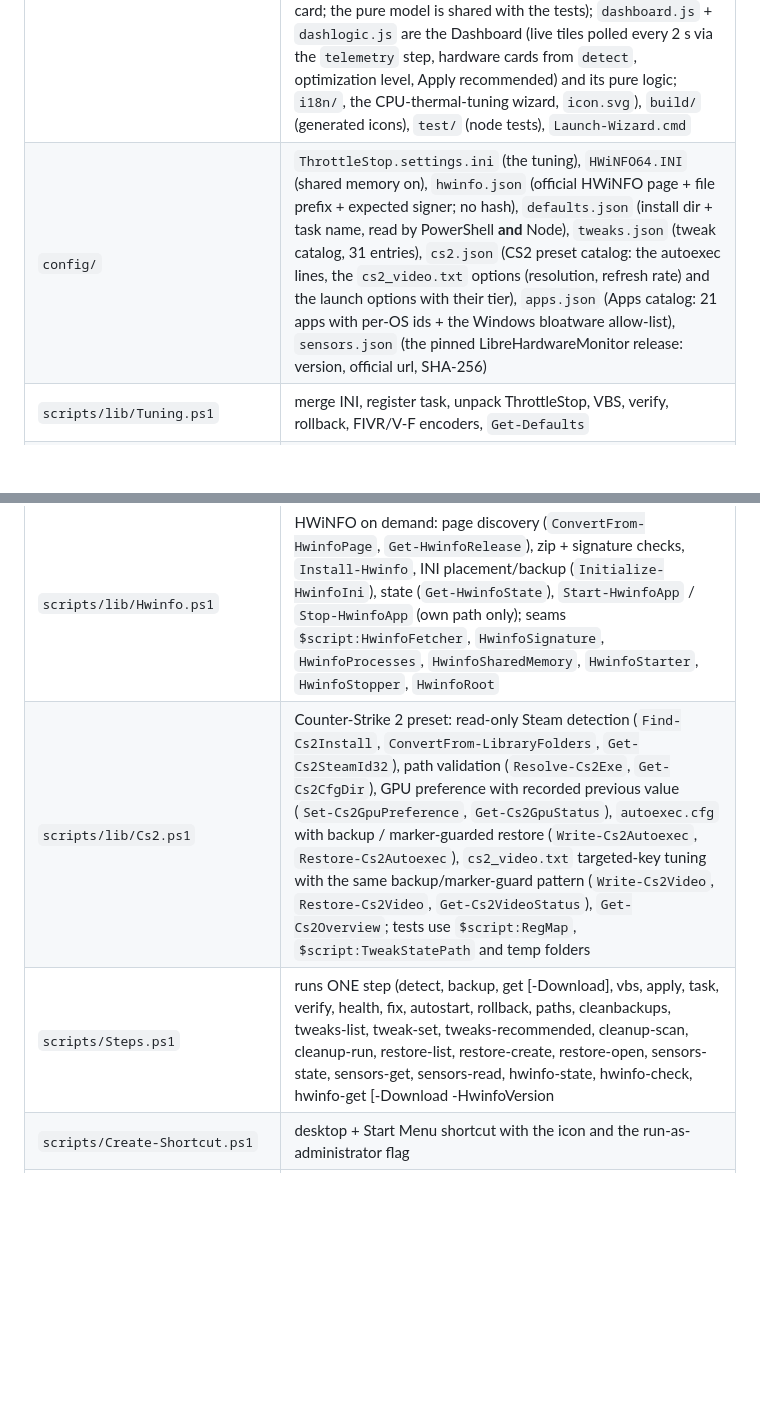
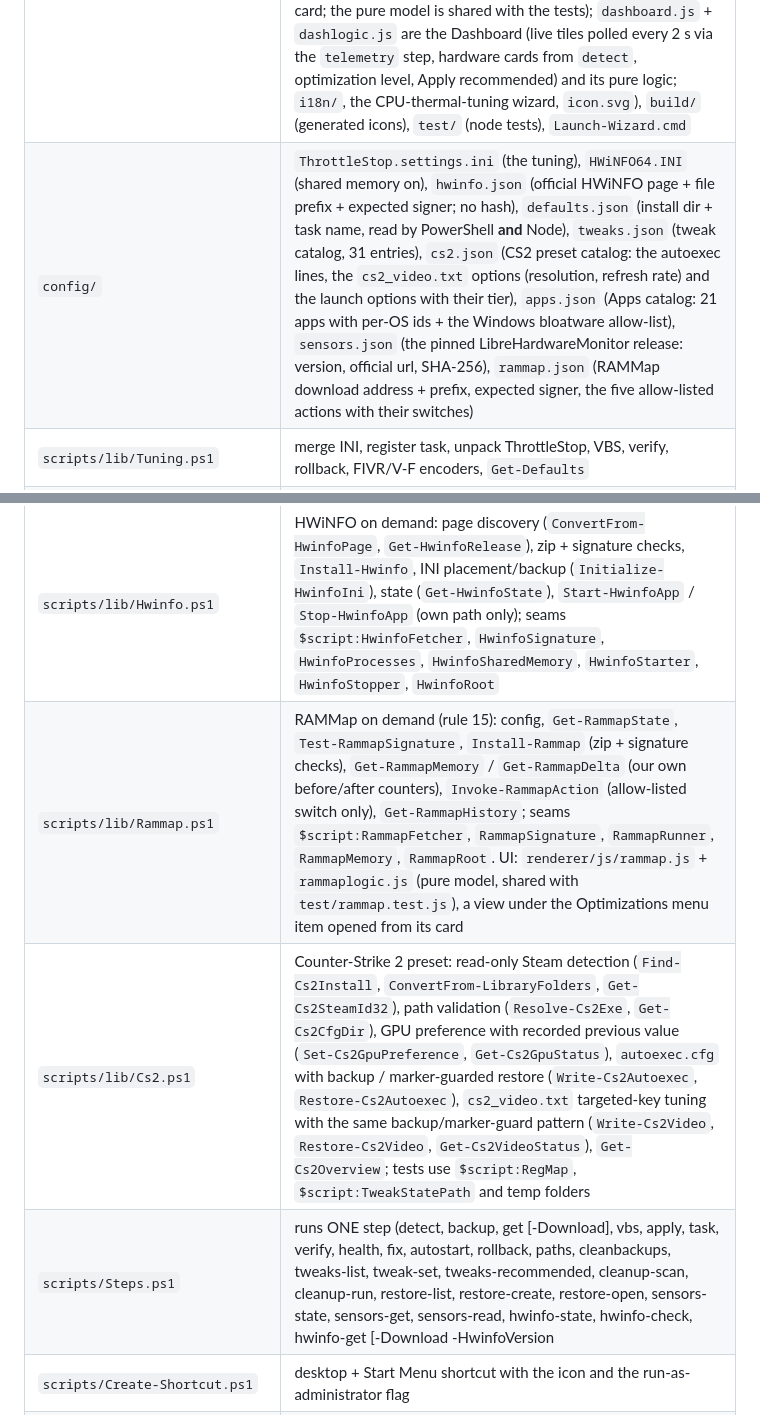
Before and after one commit to carloskafka/kafkaboost, a Markdown page: docs/AGENT-DETAILS.md, 2 parts joined by grey strips. GitHub-like rendering; blank space fills up the shorter version.

Commit message:
docs: rule 15 (RAMMap), RAMMap layout rows and configuration, updated test counts
Co-Authored-By: Claude Sonnet 5.5 <noreply@anthropic.com>

```diff
--- a/docs/AGENT-DETAILS.md
+++ b/docs/AGENT-DETAILS.md
@@ -14,14 +15,15 @@ Read the section you need. AGENTS.md keeps the one-line version of each rule; th
 | `install.cmd` | one-click installer (self-elevates) -> `scripts/Install-Tuning.ps1` |
 | `KafkaBoost.cmd/.command/.lnk` | root launchers (the `.lnk` is generated per machine and git-ignored) |
 | `app/` | Electron app. `src/main.js` (IPC, spawns `Steps.ps1`, update check, `startHwinfoWithApp`), `src/preload.js`, `src/settings.js` (validated store), `src/i18n.js`, `src/updates.js` (GitHub Releases logic), `src/updatedl.js` (download + SHA-256 check + start of the installer for builds that cannot self-update; `renderer/js/updatelogic.js` is its pure UI model), `renderer/js/tweakpreview.js` (pure formatting of the `tweak-preview` step for the confirmation dialogs), `src/autostart.js`, `src/tray.js`, `src/demo.js` + `src/demo-apps.js` (demo mode, incl. canned labelled sensors), `src/packages/` (Apps manager: one provider per package manager behind one interface, injectable command runner, curated catalog, bloatware allow-list), `renderer/` (`js/` one file per screen on `window.KB`; `sensorlogic.js` is the pure Sensors logic shared with `main.js` and the tests; `hwinfo.js` + `hwinfologic.js` are the Dashboard HWiNFO card and its pure model; `cs2.js` + `cs2logic.js` are the Counter-Strike 2 page (a view under the Optimizations menu item, opened from its card; the pure model is shared with the tests); `dashboard.js` + `dashlogic.js` are the Dashboard (live tiles polled every 2 s via the `telemetry` step, hardware cards from `detect`, optimization level, Apply recommended) and its pure logic; `i18n/`, the CPU-thermal-tuning wizard, `icon.svg`), `build/` (generated icons), `test/` (node tests), `Launch-Wizard.cmd` |
-| `config/` | `ThrottleStop.settings.ini` (the tuning), `HWiNFO64.INI` (shared memory on), `hwinfo.json` (official HWiNFO page + file prefix + expected signer; no hash), `defaults.json` (install dir + task name, read by PowerShell **and** Node), `tweaks.json` (tweak catalog, 31 entries), `cs2.json` (CS2 preset catalog: the autoexec lines, the `cs2_video.txt` options (resolution, refresh rate) and the launch options with their tier), `apps.json` (Apps catalog: 21 apps with per-OS ids + the Windows bloatware allow-list), `sensors.json` (the pinned LibreHardwareMonitor release: version, official url, SHA-256) |
+| `config/` | `ThrottleStop.settings.ini` (the tuning), `HWiNFO64.INI` (shared memory on), `hwinfo.json` (official HWiNFO page + file prefix + expected signer; no hash), `defaults.json` (install dir + task name, read by PowerShell **and** Node), `tweaks.json` (tweak catalog, 31 entries), `cs2.json` (CS2 preset catalog: the autoexec lines, the `cs2_video.txt` options (resolution, refresh rate) and the launch options with their tier), `apps.json` (Apps catalog: 21 apps with per-OS ids + the Windows bloatware allow-list), `sensors.json` (the pinned LibreHardwareMonitor release: version, official url, SHA-256), `rammap.json` (RAMMap download address + prefix, expected signer, the five allow-listed actions with their switches) |
 | `scripts/lib/Tuning.ps1` | merge INI, register task, unpack ThrottleStop, VBS, verify, rollback, FIVR/V-F encoders, `Get-Defaults` |
 | `scripts/lib/Health.ps1` | health check (`Get-HealthReport`, `Compare-IniSettings`, `Get-Verdict`), Windows-build baseline, live telemetry, `Invoke-Fix` |
 | `scripts/lib/Tweaks.ps1`, `Cleanup.ps1`, `Restore.ps1` | tweak engine (declarative actions, state in `%ProgramData%\LegionTuning\state.json`, sandboxable in tests) disk cleanup (allow-list, dry run first) and System Restore points (list/create via an injectable provider; safety point before the first tweak, never blocks it) |
 | `scripts/lib/Sensors.ps1` | live sensors: pinned download + SHA-256 check + DLL-only unpack (`Install-SensorSupport`), reader (`Read-SensorsLive`, injectable `$script:SensorProvider` / `$script:SensorDownloader` in tests), grouping and result codes (`Get-SensorSnapshot`) |
 | `scripts/lib/Hwinfo.ps1` | HWiNFO on demand: page discovery (`ConvertFrom-HwinfoPage`, `Get-HwinfoRelease`), zip + signature checks, `Install-Hwinfo`, INI placement/backup (`Initialize-HwinfoIni`), state (`Get-HwinfoState`), `Start-HwinfoApp` / `Stop-HwinfoApp` (own path only); seams `$script:HwinfoFetcher`, `HwinfoSignature`, `HwinfoProcesses`, `HwinfoSharedMemory`, `HwinfoStarter`, `HwinfoStopper`, `HwinfoRoot` |
+| `scripts/lib/Rammap.ps1` | RAMMap on demand (rule 15): config, `Get-RammapState`, `Test-RammapSignature`, `Install-Rammap` (zip + signature checks), `Get-RammapMemory` / `Get-RammapDelta` (our own before/after counters), `Invoke-RammapAction` (allow-listed switch only), `Get-RammapHistory`; seams `$script:RammapFetcher`, `RammapSignature`, `RammapRunner`, `RammapMemory`, `RammapRoot`. UI: `renderer/js/rammap.js` + `rammaplogic.js` (pure model, shared with `test/rammap.test.js`), a view under the Optimizations menu item opened from its card |
 | `scripts/lib/Cs2.ps1` | Counter-Strike 2 preset: read-only Steam detection (`Find-Cs2Install`, `ConvertFrom-LibraryFolders`, `Get-Cs2SteamId32`), path validation (`Resolve-Cs2Exe`, `Get-Cs2CfgDir`), GPU preference with recorded previous value (`Set-Cs2GpuPreference`, `Get-Cs2GpuStatus`), `autoexec.cfg` with backup / marker-guarded restore (`Write-Cs2Autoexec`, `Restore-Cs2Autoexec`), `cs2_video.txt` targeted-key tuning with the same backup/marker-guard pattern (`Write-Cs2Video`, `Restore-Cs2Video`, `Get-Cs2VideoStatus`), `Get-Cs2Overview`; tests use `$script:RegMap`, `$script:TweakStatePath` and temp folders |
-| `scripts/Steps.ps1` | runs ONE step (detect, backup, get [-Download], vbs, apply, task, verify, health, fix, autostart, rollback, paths, cleanbackups, tweaks-list, tweak-set, tweaks-recommended, cleanup-scan, cleanup-run, restore-list, restore-create, restore-open, sensors-state, sensors-get, sensors-read, hwinfo-state, hwinfo-check, hwinfo-get [-Download -HwinfoVersion | -ZipPath], hwinfo-start [-UpdateIni], hwinfo-stop, cs2-state [-Cs2Exe], cs2-gpu [-Cs2Mode on|off], cs2-autoexec [-Cs2Mode on|off -Cs2Options -Cs2FpsMax], telemetry; the cs2 steps need no administrator rights), prints `LOG:` / `RESULT:` lines |
+| `scripts/Steps.ps1` | runs ONE step (detect, backup, get [-Download], vbs, apply, task, verify, health, fix, autostart, rollback, paths, cleanbackups, tweaks-list, tweak-set, tweaks-recommended, cleanup-scan, cleanup-run, restore-list, restore-create, restore-open, sensors-state, sensors-get, sensors-read, hwinfo-state, hwinfo-check, hwinfo-get [-Download -HwinfoVersion | -ZipPath], hwinfo-start [-UpdateIni], hwinfo-stop, rammap-state, rammap-get [-Download | -ZipPath], rammap-run [-RammapAction], rammap-history, cs2-state [-Cs2Exe], cs2-gpu [-Cs2Mode on|off], cs2-autoexec [-Cs2Mode on|off -Cs2Options -Cs2FpsMax], telemetry; the cs2 steps need no administrator rights), prints `LOG:` / `RESULT:` lines |
 | `scripts/Create-Shortcut.ps1` | desktop + Start Menu shortcut with the icon and the run-as-administrator flag |
 | `scripts/monitoring/`, `scripts/maintenance/` | loggers (output to `logs/`), `restore_vbs.ps1` |
 | `tests/` | Pester tests (154; `Setup.ps1` shared, plain `throw` assertions: runs on Pester 3.4 and 5) |
```
Also changed, not shown: other parts of docs/AGENT-DETAILS.md (+3 -1 lines), AGENTS.md (+5 -4 lines), docs/CONFIGURATION.md (+12 -0 lines).
